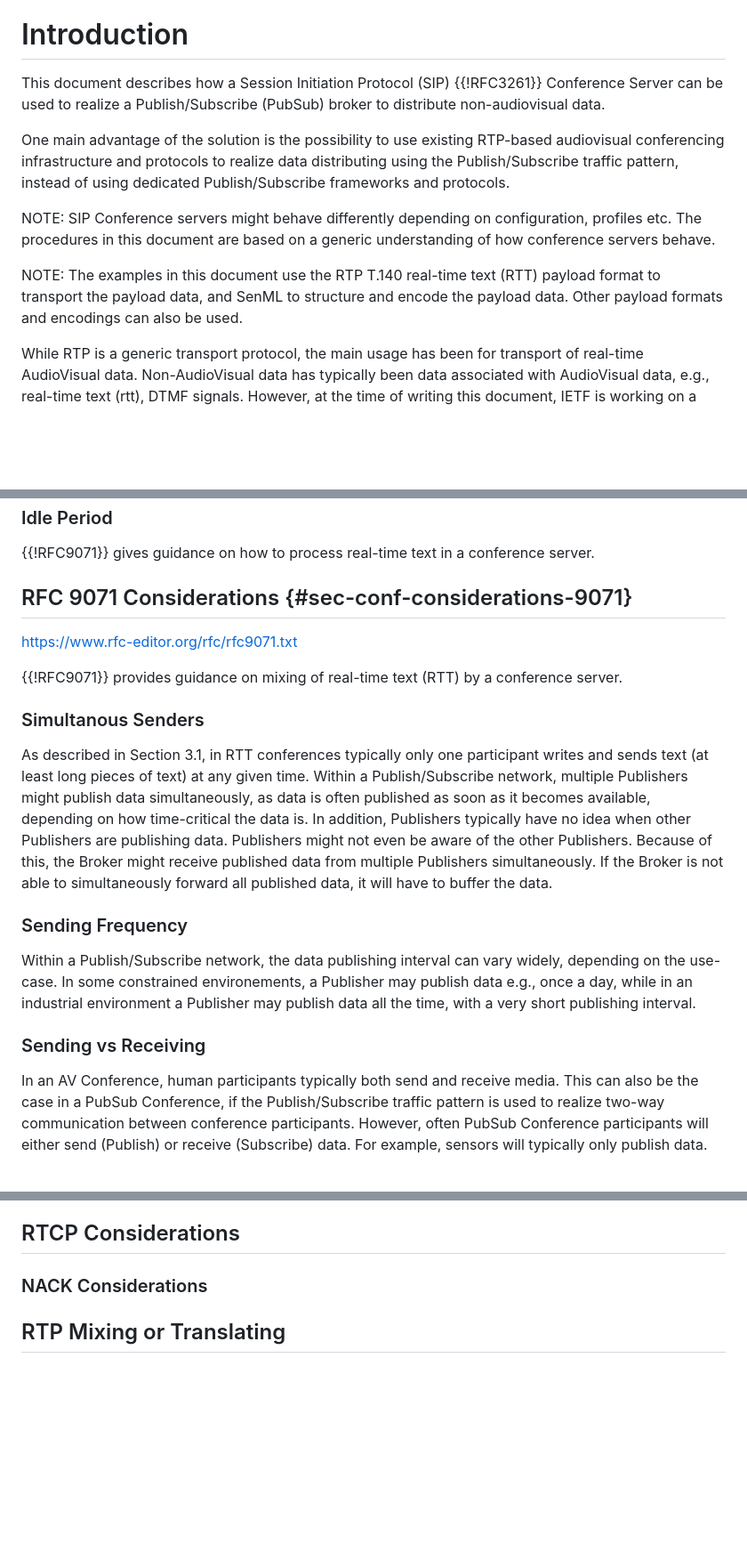
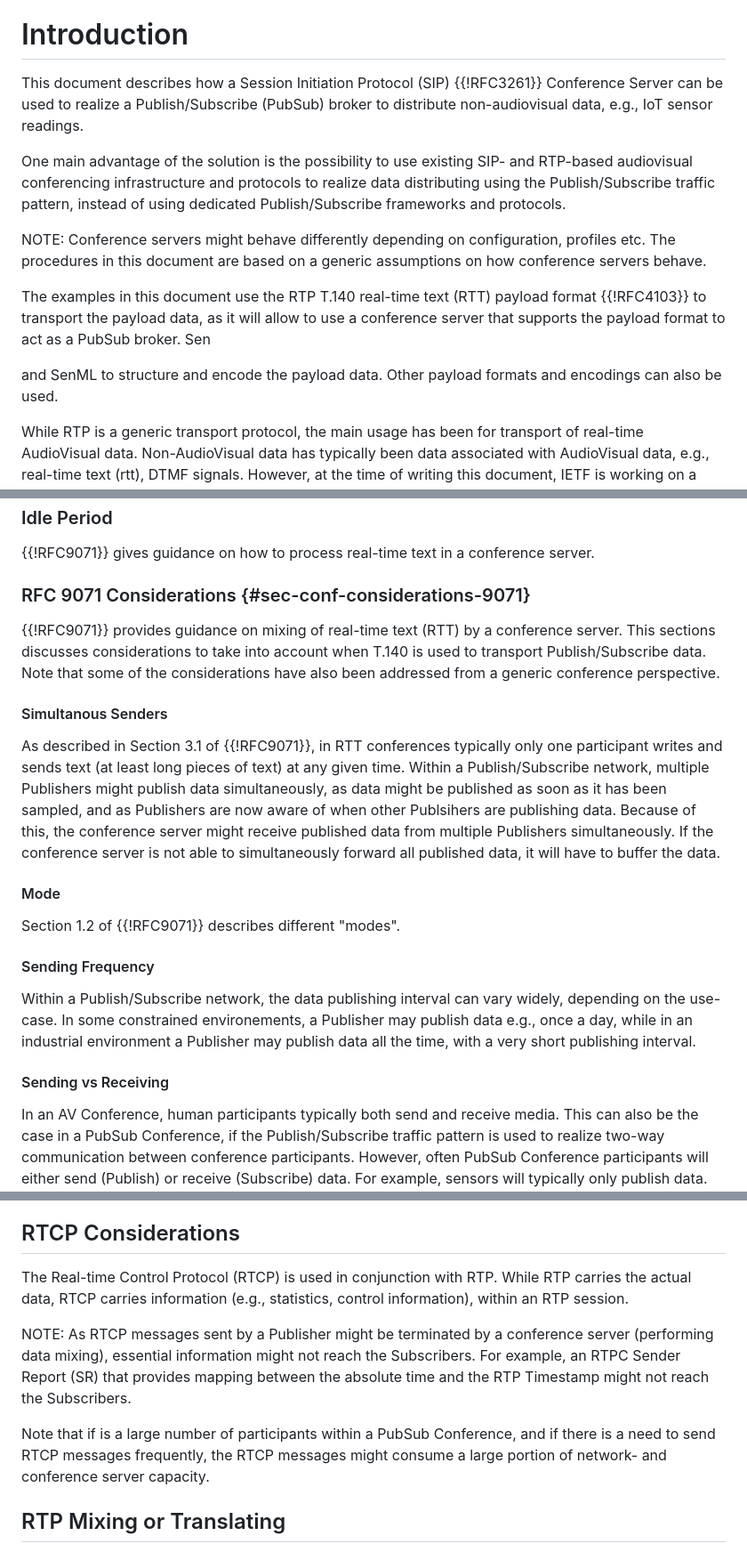
Before and after one commit to cdh4u/conference-pubsub, a Markdown page: draft-holmberg-conference-pubsub.md, 3 parts joined by grey strips. Shown at 89% size. Drawn GitHub-style; blank space fills up the shorter version.

```diff
--- a/draft-holmberg-conference-pubsub.md
+++ b/draft-holmberg-conference-pubsub.md
@@ -89,14 +89,17 @@ Translator: An intermediate system that forwards RTP packets with their synchron
 
 # Introduction
 
-This document describes how a Session Initiation Protocol (SIP) {{!RFC3261}} Conference Server can be used to realize a Publish/Subscribe (PubSub) broker to distribute non-audiovisual data.
+This document describes how a Session Initiation Protocol (SIP) {{!RFC3261}} Conference Server can be used to realize a Publish/Subscribe (PubSub) broker to distribute non-audiovisual data, e.g., IoT sensor readings.
 
-One main advantage of the solution is the possibility to use existing RTP-based audiovisual conferencing infrastructure and protocols to realize data distributing
-using the Publish/Subscribe traffic pattern, instead of using dedicated Publish/Subscribe frameworks and protocols.
+One main advantage of the solution is the possibility to use existing SIP- and RTP-based audiovisual conferencing infrastructure and protocols to realize data distributing using the Publish/Subscribe traffic pattern, instead of using dedicated Publish/Subscribe frameworks and protocols.
 
-NOTE: SIP Conference servers might behave differently depending on configuration, profiles etc. The procedures in this document are based on a generic understanding of how conference servers behave.
+NOTE: Conference servers might behave differently depending on configuration, profiles etc. The procedures in this document are based on a generic assumptions on how conference servers behave.
 
-NOTE: The examples in this document use the RTP T.140 real-time text (RTT) payload format to transport the payload data, and SenML to structure and encode the payload data. Other payload formats and
+The examples in this document use the RTP T.140 real-time text (RTT) payload format {{!RFC4103}} to transport the payload data, as it will allow to use a conference server that supports the payload format to act as a PubSub broker. Sen
+
+
+
+and SenML to structure and encode the payload data. Other payload formats and
 encodings can also be used.
 
 While RTP is a generic transport protocol, the main usage has been for transport of real-time AudioVisual data. Non-AudioVisual data has typically been data associated with AudioVisual data, e.g., real-time text (rtt), DTMF signals. However, at the time of writing this document, IETF is working on a number of specifications where RTP is used to transport other types of non-AV data.
@@ -298,33 +307,29 @@ Note that, if there is no new text to send, an RTP packet that only contains red
 
 
 
-## RFC 9071 Considerations {#sec-conf-considerations-9071}
+### RFC 9071 Considerations {#sec-conf-considerations-9071}
+
+{{!RFC9071}} provides guidance on mixing of real-time text (RTT) by a conference server. This sections discusses considerations to take into account when T.140 is used to transport Publish/Subscribe data. Note that some of the considerations have also been addressed from a generic conference perspective.
+
+#### Simultanous Senders
+
+As described in Section 3.1 of {{!RFC9071}}, in RTT conferences typically only one participant writes and sends text (at least long pieces of text) at any given time. Within a Publish/Subscribe network, multiple Publishers might publish data simultaneously, as data might be published as soon as it has been sampled, and as Publishers are now aware of when other Publsihers are publishing data. Because of this, the conference server might receive published data from multiple Publishers simultaneously. If the conference server is not able to simultaneously forward all published data, it will have to buffer the data.
+
+
+#### Mode
+
+Section 1.2 of {{!RFC9071}} describes different "modes".
 
 
 
-
-
-
-https://www.rfc-editor.org/rfc/rfc9071.txt
-
-{{!RFC9071}} provides guidance on mixing of real-time text (RTT) by a conference server.
-
-
-
-
-
-### Simultanous Senders
-
-As described in Section 3.1, in RTT conferences typically only one participant writes and sends text (at least long pieces of text) at any given time. Within a Publish/Subscribe network, multiple Publishers might publish data simultaneously, as data is often published as soon as it becomes available, depending on how time-critical the data is. In addition, Publishers typically have no idea when other Publishers are publishing data. Publishers might not even be aware of the other Publishers. Because of this, the Broker might receive published data from multiple Publishers simultaneously. If the Broker is not able to simultaneously forward all published data, it will have to buffer the data.
-
-### Sending Frequency
+#### Sending Frequency
 
 
 Within a Publish/Subscribe network, the data publishing interval can vary widely, depending on the use-case. In some constrained environements, a Publisher may publish data e.g., once a day, while in an industrial environment a Publisher may publish data all the time, with a very short publishing interval.
 
 
 
-### Sending vs Receiving
+#### Sending vs Receiving
 
 In an AV Conference, human participants typically both send and receive media. This can also be the case in a PubSub Conference, if the Publish/Subscribe traffic pattern is used to realize two-way communication between conference participants. However, often PubSub Conference participants will either send (Publish) or receive (Subscribe) data. For example, sensors will typically only publish data.
 
@@ -401,9 +406,11 @@ NOTE: Some data formats might define their own methods for sending heartbeats. F
 
 ## RTCP Considerations
 
-### NACK Considerations
+The Real-time Control Protocol (RTCP) is used in conjunction with RTP. While RTP carries the actual data, RTCP carries information (e.g., statistics, control information), within an RTP session.
 
+NOTE: As RTCP messages sent by a Publisher might be terminated by a conference server (performing data mixing), essential information might not reach the Subscribers. For example, an RTPC Sender Report (SR) that provides mapping between the absolute time and the RTP Timestamp might not reach the Subscribers.
 
+Note that if is a large number of participants within a PubSub Conference, and if there is a need to send RTCP messages frequently, the RTCP messages might consume a large portion of network- and conference server capacity.
 
 
 
```
Also changed, not shown: other parts of draft-holmberg-conference-pubsub.md (+20 -5 lines).
